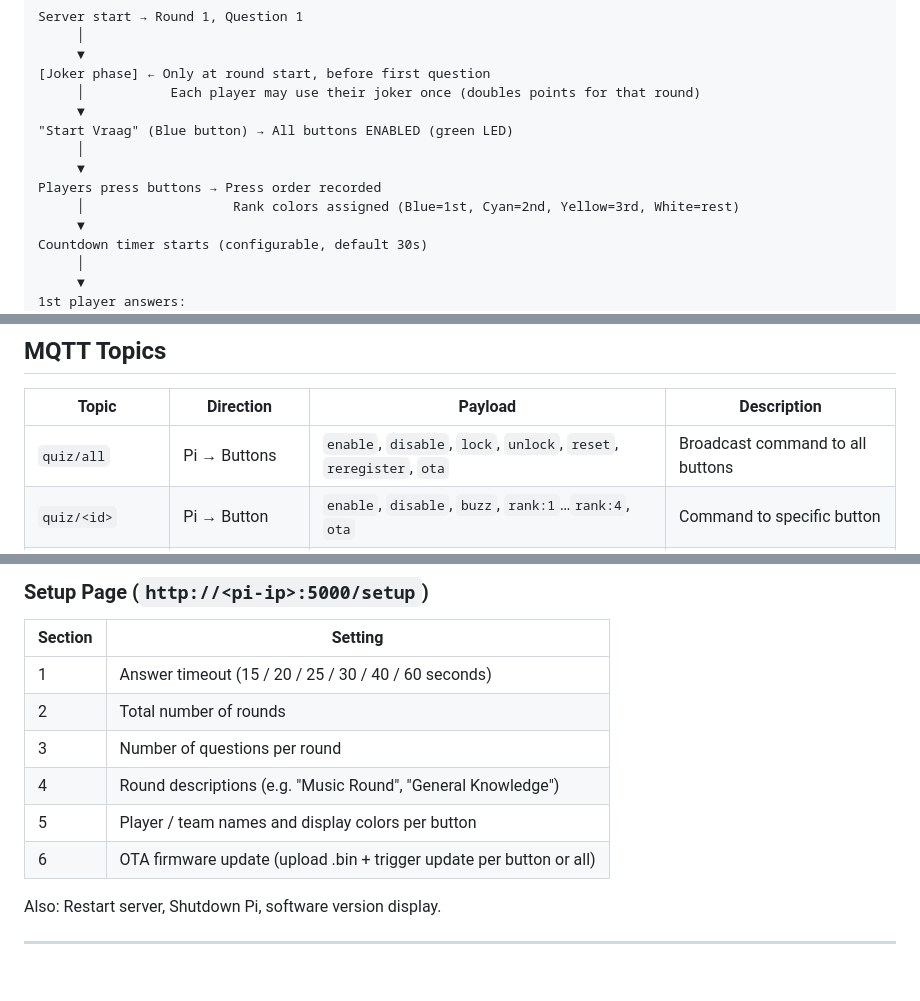
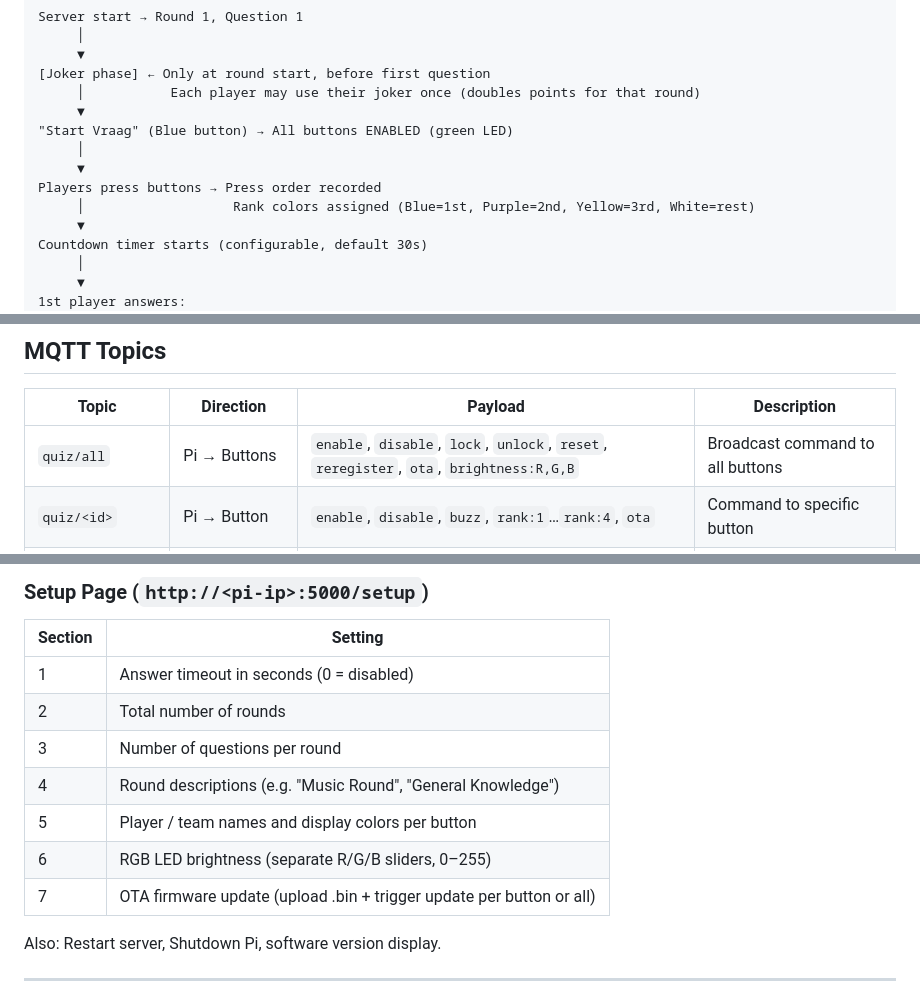
Before and after one commit to hghaken/quiz-buttons-2026, a Markdown page: README.md, 3 parts joined by grey strips. Drawn GitHub-style; blank space fills up the shorter version.

Commit message:
Update README: firmware v0.13, brightness feature, setup sections, rank colors
- Firmware version example updated to v0.13
- Game flow: rank 2 color Cyan → Purple
- MQTT topics: add brightness:R,G,B to quiz/all payload
- Setup page sections: section 6 = RGB LED brightness, section 7 = OTA
- Section 1 timeout: free-entry (0 = disabled)
- File structure: add led_brightness.json
- Versioning table: firmware v0.8 → v0.13

Co-Authored-By: Claude Sonnet 4.6 <noreply@anthropic.com>

```diff
--- a/README.md
+++ b/README.md
@@ -287,7 +287,7 @@ Server start → Round 1, Question 1
      │
      ▼
 Players press buttons → Press order recorded
-     │                   Rank colors assigned (Blue=1st, Cyan=2nd, Yellow=3rd, White=rest)
+     │                   Rank colors assigned (Blue=1st, Purple=2nd, Yellow=3rd, White=rest)
      ▼
 Countdown timer starts (configurable, default 30s)
      │
@@ -348,7 +348,7 @@ Green (init) → Red (WiFi connected) → White (NTP synced) → Blue (MQTT read
 
 | Topic | Direction | Payload | Description |
 |---|---|---|---|
-| `quiz/all` | Pi → Buttons | `enable`, `disable`, `lock`, `unlock`, `reset`, `reregister`, `ota` | Broadcast command to all buttons |
+| `quiz/all` | Pi → Buttons | `enable`, `disable`, `lock`, `unlock`, `reset`, `reregister`, `ota`, `brightness:R,G,B` | Broadcast command to all buttons |
 | `quiz/<id>` | Pi → Button | `enable`, `disable`, `buzz`, `rank:1`…`rank:4`, `ota` | Command to specific button |
 | `quiz/register` | Button → Pi | `<button-id>` | Button announces itself on connect |
 | `quiz/version` | Button → Pi | `<id>,<version>,<ip>` | Firmware version + IP report |
@@ -381,12 +381,13 @@ The main quizmaster dashboard. Auto-refreshes every 2 seconds.
 
 | Section | Setting |
 |---|---|
-| 1 | Answer timeout (15 / 20 / 25 / 30 / 40 / 60 seconds) |
+| 1 | Answer timeout in seconds (0 = disabled) |
 | 2 | Total number of rounds |
 | 3 | Number of questions per round |
 | 4 | Round descriptions (e.g. "Music Round", "General Knowledge") |
 | 5 | Player / team names and display colors per button |
-| 6 | OTA firmware update (upload .bin + trigger update per button or all) |
+| 6 | RGB LED brightness (separate R/G/B sliders, 0–255) |
+| 7 | OTA firmware update (upload .bin + trigger update per button or all) |
 
 Also: Restart server, Shutdown Pi, software version display.
 
```
Also changed, not shown: other parts of README.md (+3 -2 lines).
